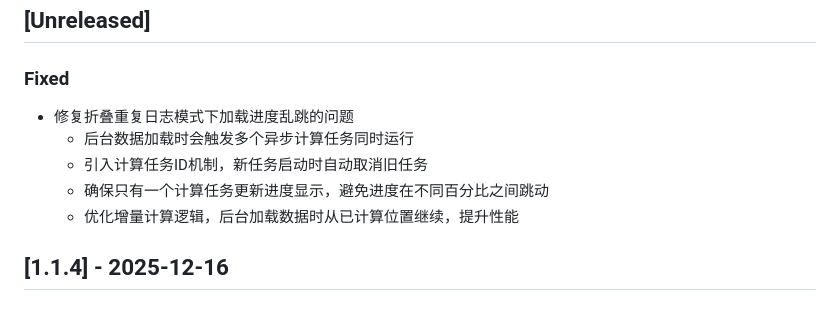
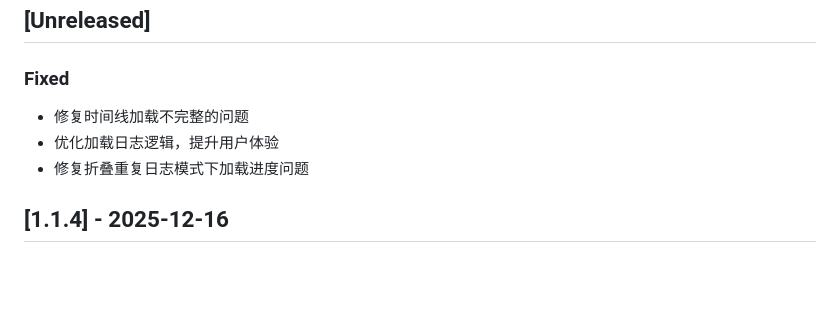
Before and after one commit to uwakeme/large_log_check, a Markdown page: CHANGELOG.md, the part around the change. Drawn GitHub-style; blank space fills up the shorter version.

Commit message:
- 修复时间线加载不完整的问题 - 优化加载日志逻辑，提升用户体验 - 修复折叠重复日志模式下加载进度问题

```diff
--- a/CHANGELOG.md
+++ b/CHANGELOG.md
@@ -8,11 +8,9 @@ and this project adheres to [Semantic Versioning](https://semver.org/spec/v2.0.0
 ## [Unreleased]
 
 ### Fixed
-- 修复折叠重复日志模式下加载进度乱跳的问题
-  - 后台数据加载时会触发多个异步计算任务同时运行
-  - 引入计算任务ID机制，新任务启动时自动取消旧任务
-  - 确保只有一个计算任务更新进度显示，避免进度在不同百分比之间跳动
-  - 优化增量计算逻辑，后台加载数据时从已计算位置继续，提升性能
+- 修复时间线加载不完整的问题
+- 优化加载日志逻辑，提升用户体验
+- 修复折叠重复日志模式下加载进度问题
 
 ## [1.1.4] - 2025-12-16
 ### Added
```
